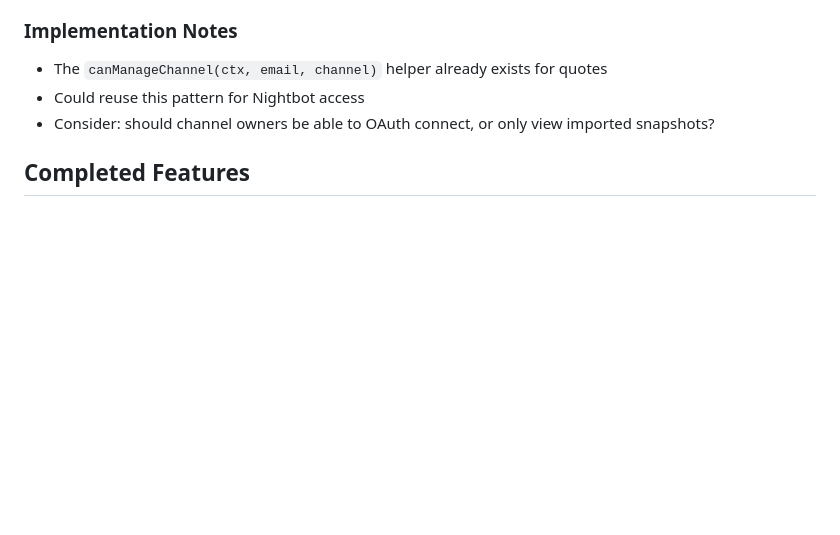
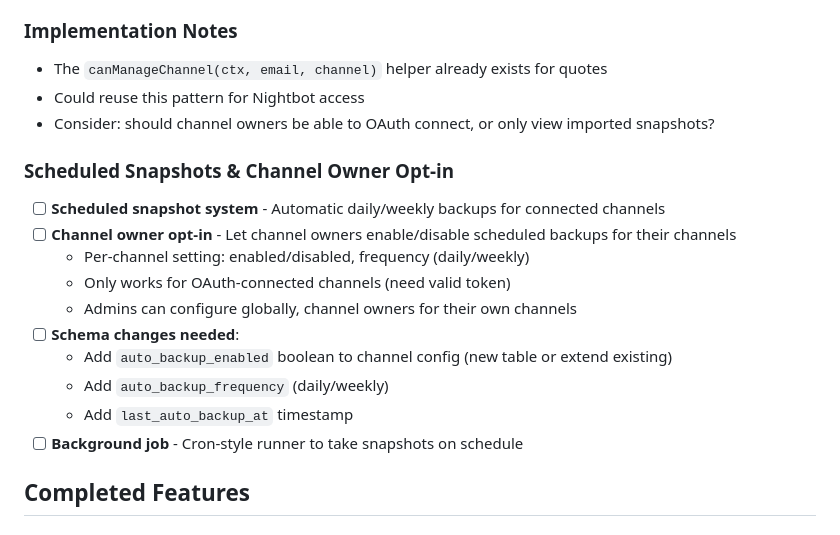
Before and after one commit to webframp/quoteqt, a Markdown page: TODO.md, the part around the change. GitHub-like rendering; blank space fills up the shorter version.

Commit message:
Add scheduled snapshots with channel owner opt-in to TODO
- Channel owners should be able to enable/disable auto-backups
- Per-channel settings: enabled, frequency (daily/weekly)
- Schema changes needed for backup configuration
- Background job for scheduled execution

```diff
--- a/TODO.md
+++ b/TODO.md
@@ -81,6 +81,18 @@ Currently Nightbot features are admin-only. Need to extend to channel owners.
 - Could reuse this pattern for Nightbot access
 - Consider: should channel owners be able to OAuth connect, or only view imported snapshots?
 
+### Scheduled Snapshots & Channel Owner Opt-in
+- [ ] **Scheduled snapshot system** - Automatic daily/weekly backups for connected channels
+- [ ] **Channel owner opt-in** - Let channel owners enable/disable scheduled backups for their channels
+  - Per-channel setting: enabled/disabled, frequency (daily/weekly)
+  - Only works for OAuth-connected channels (need valid token)
+  - Admins can configure globally, channel owners for their own channels
+- [ ] **Schema changes needed**:
+  - Add `auto_backup_enabled` boolean to channel config (new table or extend existing)
+  - Add `auto_backup_frequency` (daily/weekly)
+  - Add `last_auto_backup_at` timestamp
+- [ ] **Background job** - Cron-style runner to take snapshots on schedule
+
 ## Completed Features
 
 ### Nightbot Backup System (Jan 2026)
```
